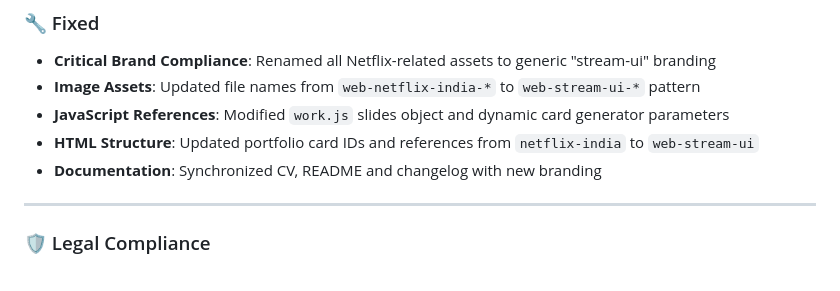
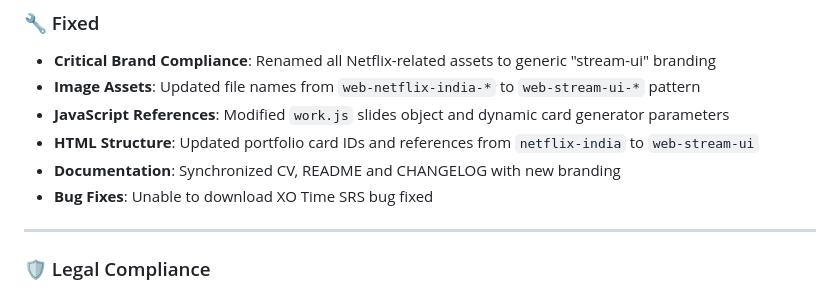
Before and after one commit to dipsana/portfolio, a Markdown page: CHANGELOG.md, the part around the change printed below. Rendered like a GitHub page.

Commit message:
Update CHANGELOG
Docs: Mentioned XO Time SRS fix
Tag: v1.0.1

```diff
--- a/CHANGELOG.md
+++ b/CHANGELOG.md
@@ -12,7 +12,8 @@
 * **Image Assets**: Updated file names from `web-netflix-india-*` to `web-stream-ui-*` pattern
 * **JavaScript References**: Modified `work.js` slides object and dynamic card generator parameters
 * **HTML Structure**: Updated portfolio card IDs and references from `netflix-india` to `web-stream-ui`
-* **Documentation**: Synchronized CV, README and changelog with new branding
+* **Documentation**: Synchronized CV, README and CHANGELOG with new branding
+* **Bug Fixes**: Unable to download XO Time SRS bug fixed
 
 ---
 
```
Also changed, not shown: other parts of CHANGELOG.md (+1 -1 lines).
